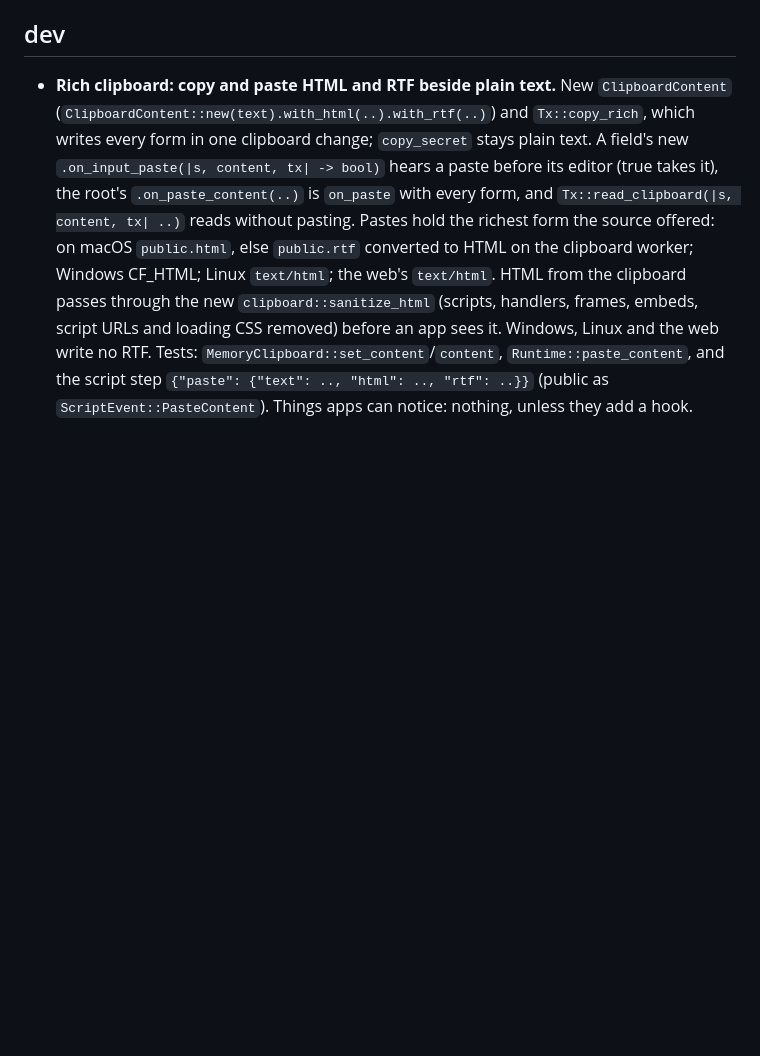
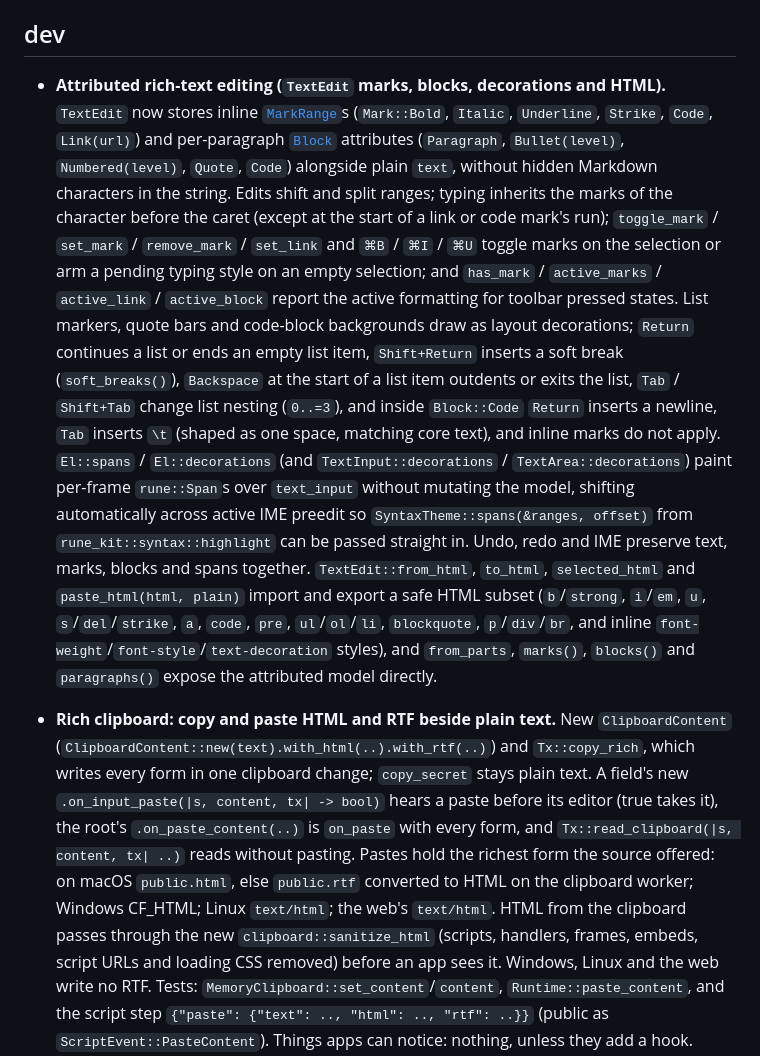
Before and after one commit to ImBIOS/rune, a Markdown page: CHANGELOG.md, the part around the change. Drawn GitHub-style; blank space fills up the shorter version.

```diff
--- a/CHANGELOG.md
+++ b/CHANGELOG.md
@@ -5,6 +5,29 @@ without a code change (goldens, layout, input), newest first, with the rev that
 
 ## dev
 
+- **Attributed rich-text editing (`TextEdit` marks, blocks, decorations and HTML).** `TextEdit`
+  now stores inline [`MarkRange`](crates/rune/src/edit.rs)s (`Mark::Bold`, `Italic`, `Underline`,
+  `Strike`, `Code`, `Link(url)`) and per-paragraph [`Block`](crates/rune/src/edit.rs) attributes
+  (`Paragraph`, `Bullet(level)`, `Numbered(level)`, `Quote`, `Code`) alongside plain `text`,
+  without hidden Markdown characters in the string. Edits shift and split ranges; typing
+  inherits the marks of the character before the caret (except at the start of a link or code
+  mark's run); `toggle_mark` / `set_mark` / `remove_mark` / `set_link` and `⌘B` / `⌘I` / `⌘U`
+  toggle marks on the selection or arm a pending typing style on an empty selection; and
+  `has_mark` / `active_marks` / `active_link` / `active_block` report the active formatting for
+  toolbar pressed states. List markers, quote bars and code-block backgrounds draw as layout
+  decorations; `Return` continues a list or ends an empty list item, `Shift+Return` inserts a
+  soft break (`soft_breaks()`), `Backspace` at the start of a list item outdents or exits the
+  list, `Tab` / `Shift+Tab` change list nesting (`0..=3`), and inside `Block::Code` `Return`
+  inserts a newline, `Tab` inserts `\t` (shaped as one space, matching core text), and inline
+  marks do not apply. `El::spans` / `El::decorations` (and `TextInput::decorations` /
+  `TextArea::decorations`) paint per-frame `rune::Span`s over `text_input` without mutating the
+  model, shifting automatically across active IME preedit so `SyntaxTheme::spans(&ranges,
+  offset)` from `rune_kit::syntax::highlight` can be passed straight in. Undo, redo and IME
+  preserve text, marks, blocks and spans together. `TextEdit::from_html`, `to_html`,
+  `selected_html` and `paste_html(html, plain)` import and export a safe HTML subset (`b`/`strong`,
+  `i`/`em`, `u`, `s`/`del`/`strike`, `a`, `code`, `pre`, `ul`/`ol`/`li`, `blockquote`,
+  `p`/`div`/`br`, and inline `font-weight`/`font-style`/`text-decoration` styles), and
+  `from_parts`, `marks()`, `blocks()` and `paragraphs()` expose the attributed model directly.
 - **Rich clipboard: copy and paste HTML and RTF beside plain text.** New `ClipboardContent`
   (`ClipboardContent::new(text).with_html(..).with_rtf(..)`) and `Tx::copy_rich`, which writes
   every form in one clipboard change; `copy_secret` stays plain text. A field's new
```
Also changed, not shown: crates/rune-kit/README.md (+6 -1 lines), crates/rune/README.md (+44 -0 lines), demo/kit/rich-editor.png (added), 9 other files.
